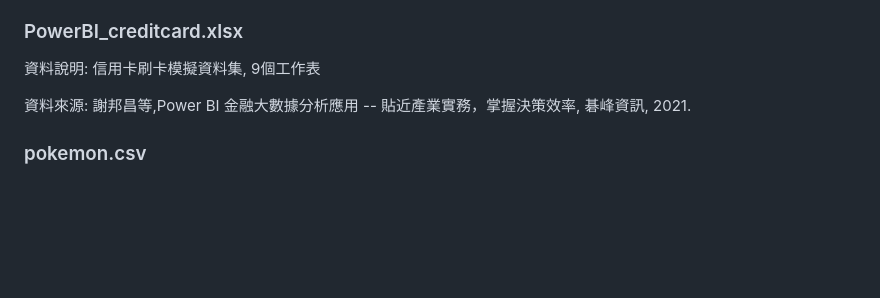
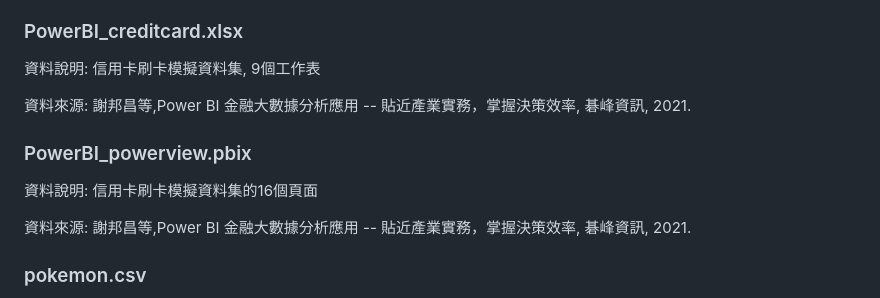
Before and after one commit to rwepa/DataDemo, a Markdown page: README.md, the part around the change. Drawn GitHub-style; blank space fills up the shorter version.

```diff
--- a/README.md
+++ b/README.md
@@ -636,6 +636,12 @@ expenses: 醫療費用
 ### PowerBI_creditcard.xlsx
 
 資料說明: 信用卡刷卡模擬資料集, 9個工作表
+
+資料來源: 謝邦昌等,Power BI 金融大數據分析應用 -- 貼近產業實務，掌握決策效率, 碁峰資訊, 2021.
+
+### PowerBI_powerview.pbix
+
+資料說明: 信用卡刷卡模擬資料集的16個頁面
 
 資料來源: 謝邦昌等,Power BI 金融大數據分析應用 -- 貼近產業實務，掌握決策效率, 碁峰資訊, 2021.
 
```
